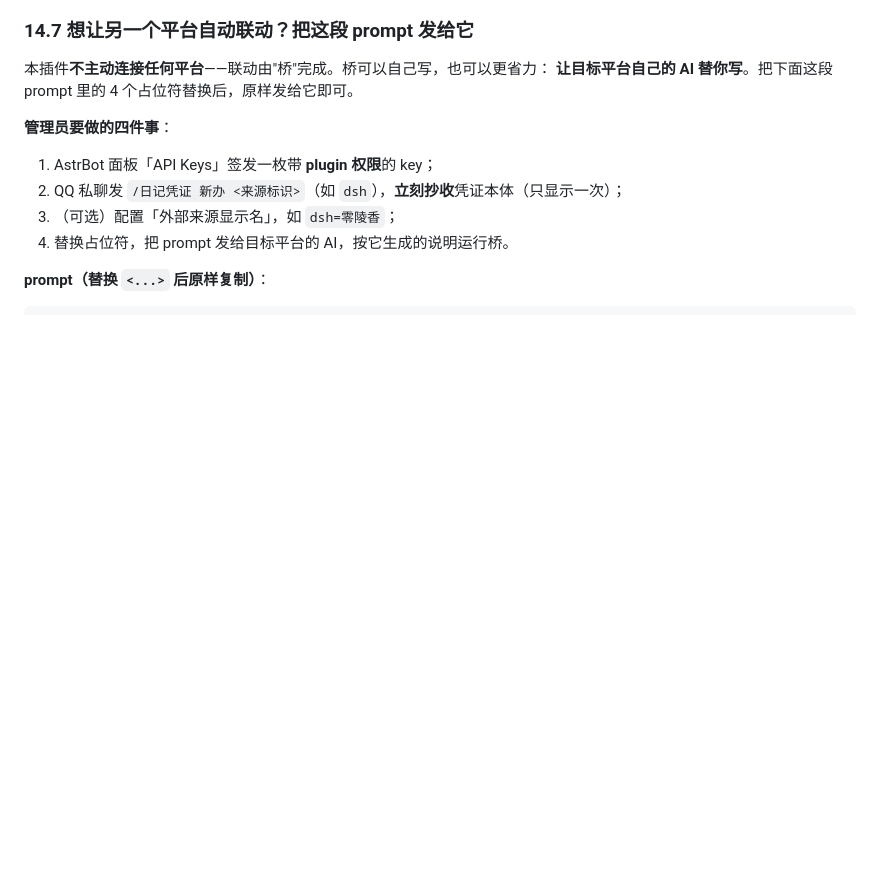
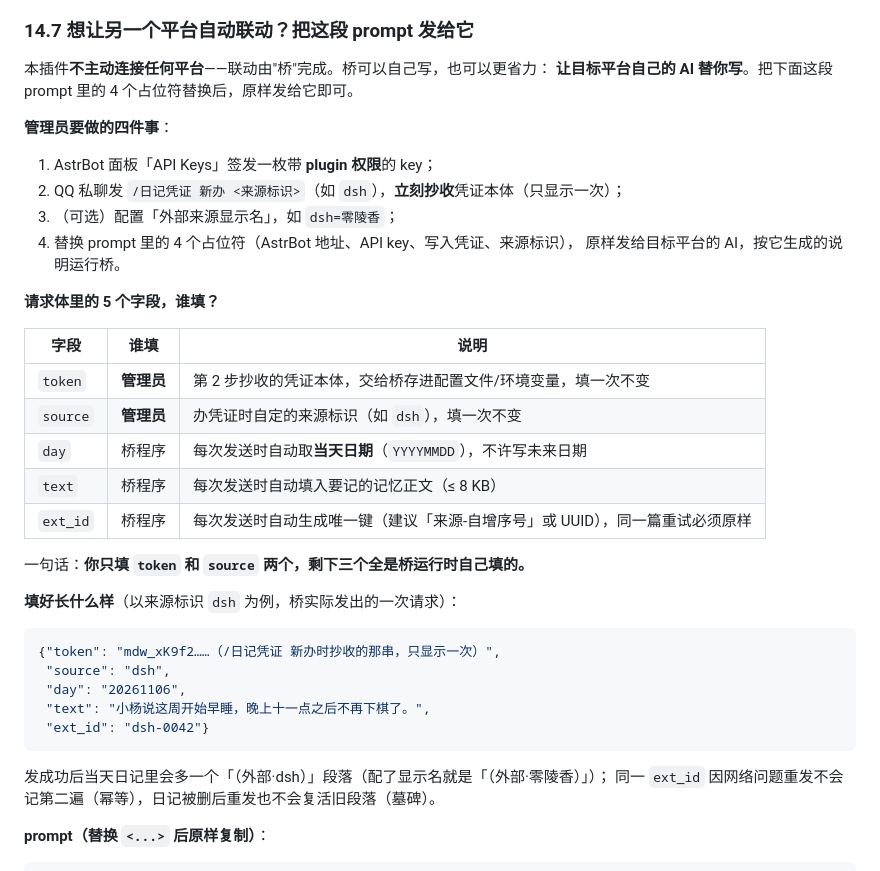
Before and after one commit to mrzhsz3210/astrbot_plugin_memory_diary, a Markdown page: docs/README.md, the part around the change. GitHub-like rendering; blank space fills up the shorter version.

Commit message:
docs: §14.7 补「谁填什么」分工表与填好的请求示例（管理员只填 token/source，其余桥运行时自动填）

````diff
--- a/docs/README.md
+++ b/docs/README.md
@@ -1481,7 +1481,33 @@ dsh=零陵香;app2=茴香
 1. AstrBot 面板「API Keys」签发一枚带 **plugin 权限**的 key；
 2. QQ 私聊发 `/日记凭证 新办 <来源标识>`（如 `dsh`），**立刻抄收**凭证本体（只显示一次）；
 3. （可选）配置「外部来源显示名」，如 `dsh=零陵香`；
-4. 替换占位符，把 prompt 发给目标平台的 AI，按它生成的说明运行桥。
+4. 替换 prompt 里的 4 个占位符（AstrBot 地址、API key、写入凭证、来源标识），
+   原样发给目标平台的 AI，按它生成的说明运行桥。
+
+**请求体里的 5 个字段，谁填？**
+
+| 字段 | 谁填 | 说明 |
+| --- | --- | --- |
+| `token` | **管理员** | 第 2 步抄收的凭证本体，交给桥存进配置文件/环境变量，填一次不变 |
+| `source` | **管理员** | 办凭证时自定的来源标识（如 `dsh`），填一次不变 |
+| `day` | 桥程序 | 每次发送时自动取**当天日期**（`YYYYMMDD`），不许写未来日期 |
+| `text` | 桥程序 | 每次发送时自动填入要记的记忆正文（≤ 8 KB） |
+| `ext_id` | 桥程序 | 每次发送时自动生成唯一键（建议「来源-自增序号」或 UUID），同一篇重试必须原样 |
+
+一句话：**你只填 `token` 和 `source` 两个，剩下三个全是桥运行时自己填的。**
+
+**填好长什么样**（以来源标识 `dsh` 为例，桥实际发出的一次请求）：
+
+```json
+{"token": "mdw_xK9f2……（/日记凭证 新办时抄收的那串，只显示一次）",
+ "source": "dsh",
+ "day": "20261106",
+ "text": "小杨说这周开始早睡，晚上十一点之后不再下棋了。",
+ "ext_id": "dsh-0042"}
+```
+
+发成功后当天日记里会多一个「（外部·dsh）」段落（配了显示名就是「（外部·零陵香）」）；
+同一 `ext_id` 因网络问题重发不会记第二遍（幂等），日记被删后重发也不会复活旧段落（墓碑）。
 
 **prompt（替换 `<...>` 后原样复制）**：
 
````
